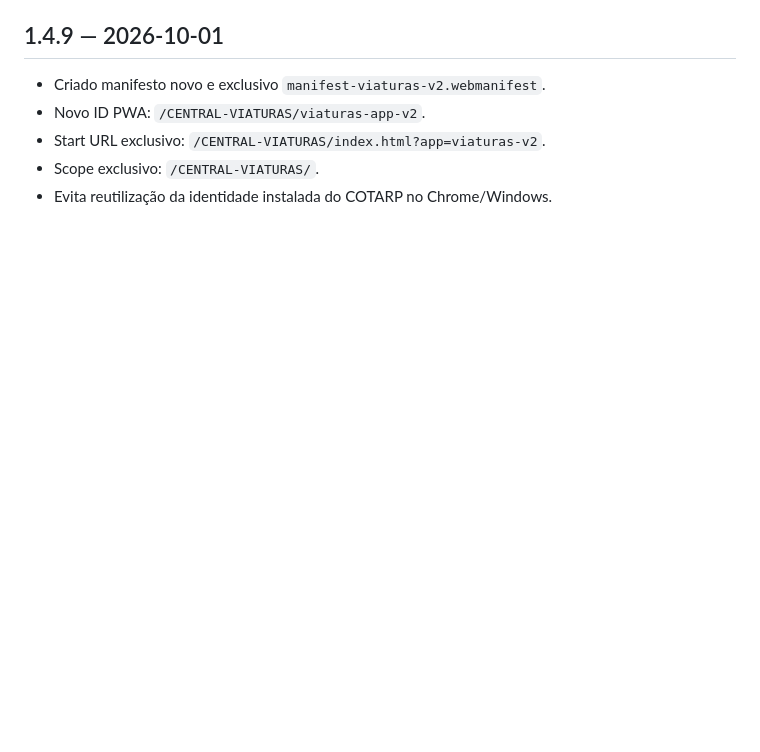
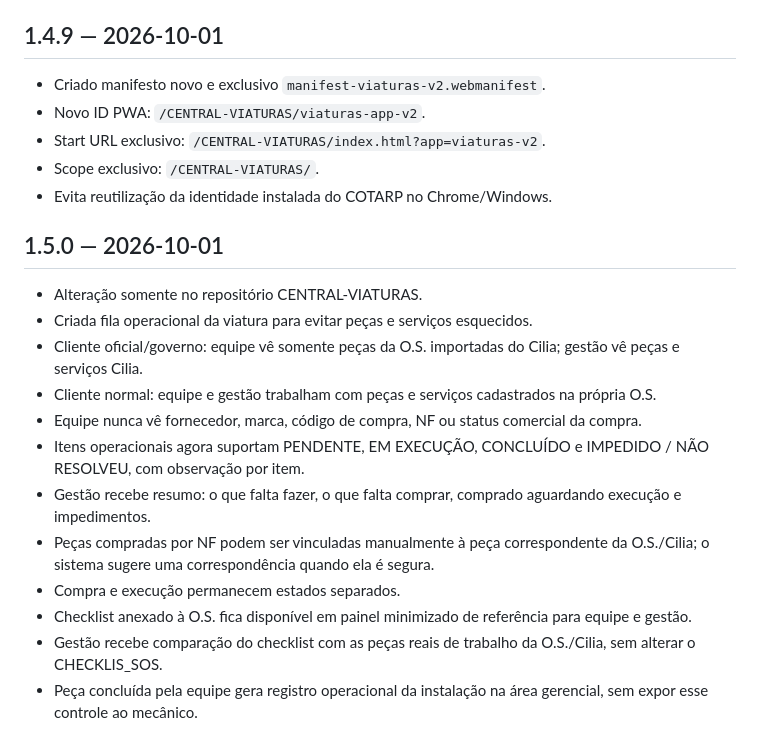
Before and after one commit to tsvalencio-IA/CENTRAL-VIATURAS, a Markdown page: CHANGELOG.md, the part around the change. Drawn GitHub-style; blank space fills up the shorter version.

Commit message:
Central V1.5.0: atualiza CHANGELOG.md

```diff
--- a/CHANGELOG.md
+++ b/CHANGELOG.md
@@ -174,3 +174,19 @@
 - Start URL exclusivo: `/CENTRAL-VIATURAS/index.html?app=viaturas-v2`.
 - Scope exclusivo: `/CENTRAL-VIATURAS/`.
 - Evita reutilização da identidade instalada do COTARP no Chrome/Windows.
+
+
+## 1.5.0 — 2026-10-01
+
+- Alteração somente no repositório CENTRAL-VIATURAS.
+- Criada fila operacional da viatura para evitar peças e serviços esquecidos.
+- Cliente oficial/governo: equipe vê somente peças da O.S. importadas do Cilia; gestão vê peças e serviços Cilia.
+- Cliente normal: equipe e gestão trabalham com peças e serviços cadastrados na própria O.S.
+- Equipe nunca vê fornecedor, marca, código de compra, NF ou status comercial da compra.
+- Itens operacionais agora suportam PENDENTE, EM EXECUÇÃO, CONCLUÍDO e IMPEDIDO / NÃO RESOLVEU, com observação por item.
+- Gestão recebe resumo: o que falta fazer, o que falta comprar, comprado aguardando execução e impedimentos.
+- Peças compradas por NF podem ser vinculadas manualmente à peça correspondente da O.S./Cilia; o sistema sugere uma correspondência quando ela é segura.
+- Compra e execução permanecem estados separados.
+- Checklist anexado à O.S. fica disponível em painel minimizado de referência para equipe e gestão.
+- Gestão recebe comparação do checklist com as peças reais de trabalho da O.S./Cilia, sem alterar o CHECKLIS_SOS.
+- Peça concluída pela equipe gera registro operacional da instalação na área gerencial, sem expor esse controle ao mecânico.
```
